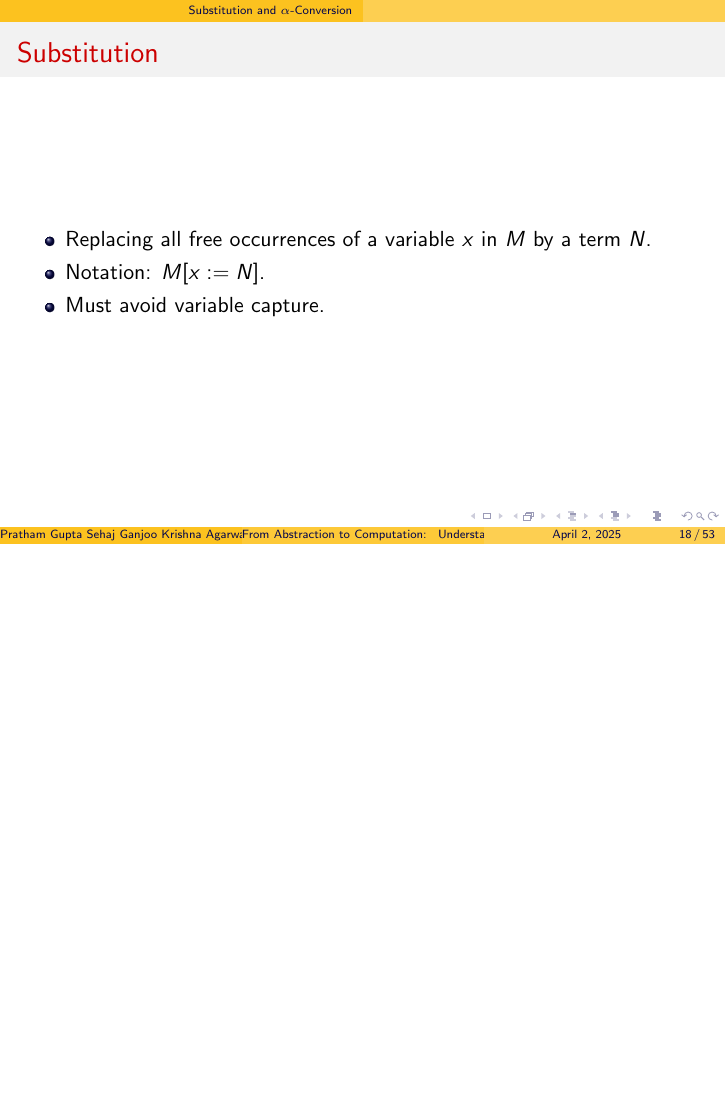
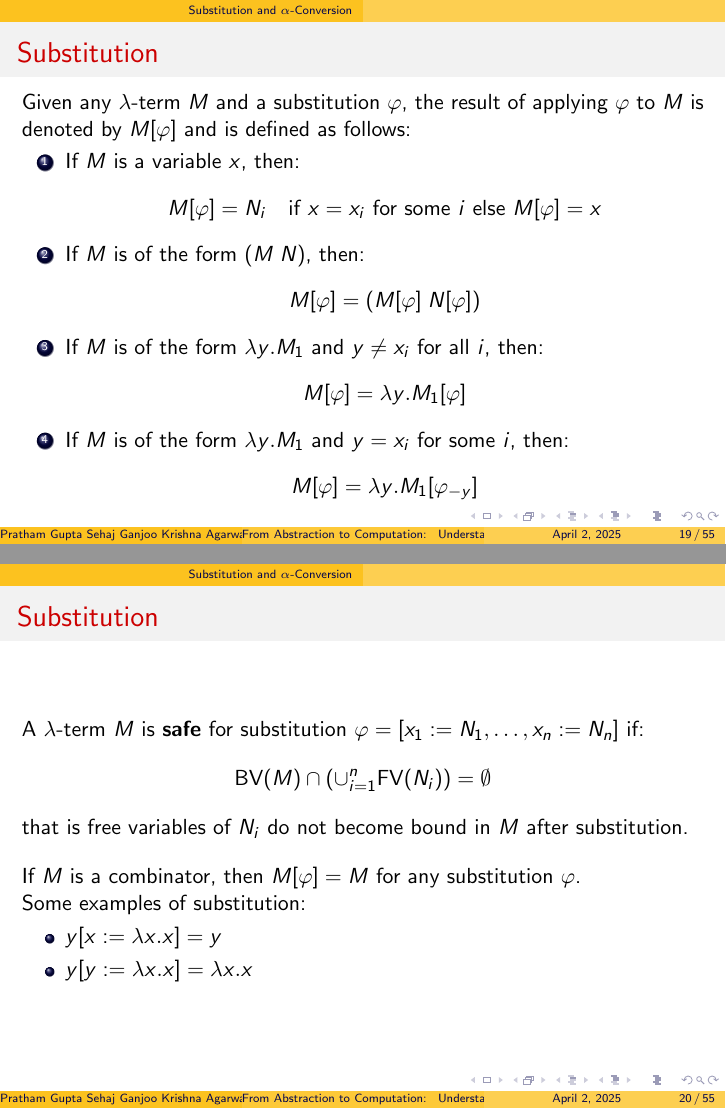
Before and after one commit to PrathamGupta423/lambda_calculus, LaTeX slides (presentation.tex): page 18 of 53 before the commit and pages 19 and 20 of 55 after it, the two joined at a grey line, the shorter picture padded with empty space. Compiled offline with pdfLaTeX.

Commit message:
added some details on substitution

```diff
--- a/presentation.tex
+++ b/presentation.tex
@@ -225,12 +225,8 @@ Any natural / reasonable notion of computation realizable in the physical world
 \end{frame}
 
 
+
 % Section 4: Substitution and Alpha-Conversion
 \section{Substitution and $\alpha$-Conversion}
+
 \begin{frame}{Substitution}
-  \begin{itemize}
-    \item Replacing all free occurrences of a variable \(x\) in \(M\) by a term \(N\).
-    \item Notation: \(M[x := N]\).
-    \item Must avoid variable capture.
-  \end{itemize}
-\end{frame}
@@ -243,6 +252,63 @@ Any natural / reasonable notion of computation realizable in the physical world
 %   \begin{itemize}
 %     \item Illustrates careful handling to avoid capture.
 %   \end{itemize}
+\end{frame}
+
+\begin{frame}
+  \frametitle{Substitution}
+
+  Given any $\lambda$-term \(M\) and a substitution \(\varphi\), the result of applying \(\varphi\) to \(M\) is denoted by \(M[\varphi]\) and is defined as follows:
+  \begin{enumerate}
+    \item If \(M\) is a variable \(x\), then:
+      \[
+      M[\varphi] = N_i \quad \text{if } x = x_i \text{ for some } i \text{ else } M[\varphi] = x
+      \]
+    \item If \(M\) is of the form \((M \; N)\), then:
+      \[
+      M[\varphi] = (M[\varphi] \; N[\varphi])
+      \]
+    \item If \(M\) is of the form \(\lambda y.M_1\) and \(y \neq x_i\) for all \(i\), then:
+      \[
+      M[\varphi] = \lambda y.M_1[\varphi]
+      \]
+    \item If \(M\) is of the form \(\lambda y.M_1\) and \(y = x_i\) for some \(i\), then:
+      \[
+      M[\varphi] = \lambda y.M_1[\varphi_{-y}]
+      \]
+  \end{enumerate}
+
+\end{frame}
+
+\begin{frame}
+  \frametitle{Substitution}
+
+  A \(\lambda\)-term \(M\) is \textbf{safe} for substitution \(\varphi = [x_1 := N_1, \ldots, x_n := N_n]\) if:
+  \[
+    \text{BV}(M) \cap (\cup_{i=1}^n \text{FV}(N_i)) = \emptyset
+  \]
+  that is free variables of \(N_i\) do not become bound in \(M\) after substitution.\\
+  \vspace{1em}
+
+  If \(M\) is a combinator, then \(M[\varphi] = M\) for any substitution \(\varphi\).\\
+
+  Some examples of substitution:
+  \begin{itemize}
+    \item \(y[x:=\lambda x.x] = y\)
+    \item \(y[y:=\lambda x.x] = \lambda x.x\)
+  \end{itemize}
+\end{frame}
+
+
+% \begin{frame}
+%   \frametitle{Caputuring}
+
+%   Consider:
+%   \[
+%     \lambda x. (xz)(yz)[y := (xx); z := (\lambda u. v)] = \lambda x. (x(\lambda u. v))((xx)(\lambda u. v))
+%   \]
+
+
+
 % \end{frame}
 
 \begin{frame}{$\alpha$-Conversion}
```
Also changed, not shown: presentation.tex (14 more changed lines).
